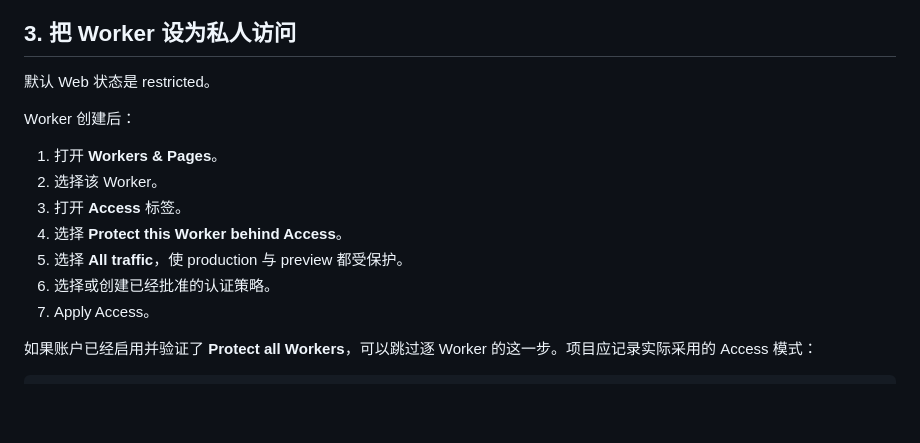
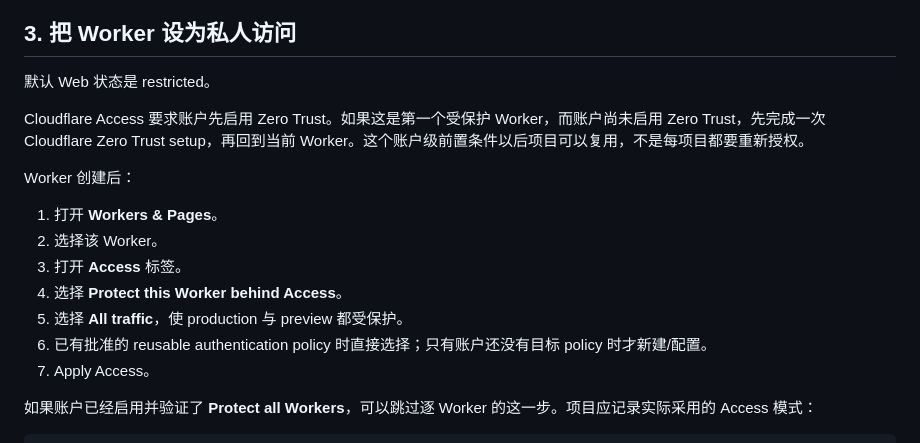
Before and after one commit to ChongLiuPhil/Personal-Publishing-Framework, a Markdown page: docs/PER_PROJECT_GITHUB_CLOUDFLARE_SETUP.zh-CN.md, the part around the change. Rendered like a GitHub page; blank space fills up the shorter version.

Commit message:
docs: document Chinese reusable Zero Trust prerequisite

```diff
--- a/docs/PER_PROJECT_GITHUB_CLOUDFLARE_SETUP.zh-CN.md
+++ b/docs/PER_PROJECT_GITHUB_CLOUDFLARE_SETUP.zh-CN.md
@@ -51,6 +51,8 @@ Default branch: main
 
 默认 Web 状态是 restricted。
 
+Cloudflare Access 要求账户先启用 Zero Trust。如果这是第一个受保护 Worker，而账户尚未启用 Zero Trust，先完成一次 Cloudflare Zero Trust setup，再回到当前 Worker。这个账户级前置条件以后项目可以复用，不是每项目都要重新授权。
+
 Worker 创建后：
 
 1. 打开 **Workers & Pages**。
@@ -58,7 +60,7 @@ Worker 创建后：
 3. 打开 **Access** 标签。
 4. 选择 **Protect this Worker behind Access**。
 5. 选择 **All traffic**，使 production 与 preview 都受保护。
-6. 选择或创建已经批准的认证策略。
+6. 已有批准的 reusable authentication policy 时直接选择；只有账户还没有目标 policy 时才新建/配置。
 7. Apply Access。
 
 如果账户已经启用并验证了 **Protect all Workers**，可以跳过逐 Worker 的这一步。项目应记录实际采用的 Access 模式：
```
